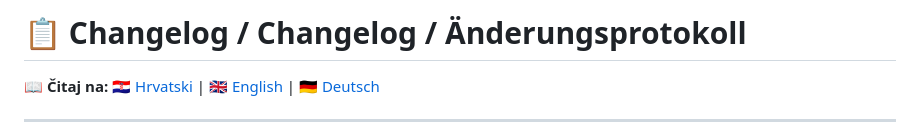
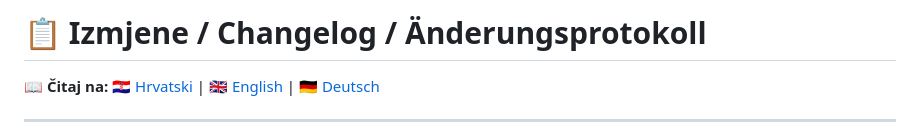
Before and after one commit to kikiriki321/etaloni, a Markdown page: README.md, the part around the change. Drawn GitHub-style.

Commit message:
Update changelog title to Croatian language

```diff
--- a/README.md
+++ b/README.md
@@ -1,4 +1,4 @@
-# 📋 Changelog / Changelog / Änderungsprotokoll
+# 📋 Izmjene / Changelog / Änderungsprotokoll
 
 📖 **Čitaj na:** [🇭🇷 Hrvatski](#-hrvatskom) | [🇬🇧 English](#-english) | [🇩🇪 Deutsch](#-deutsch)
 
```
